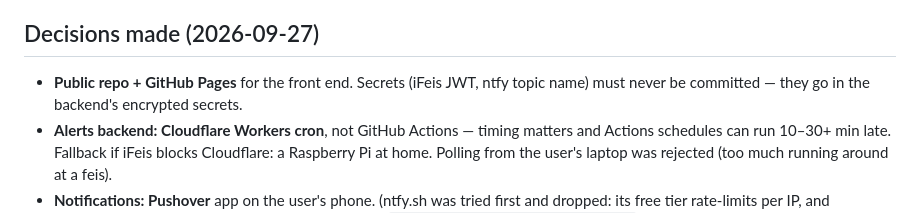
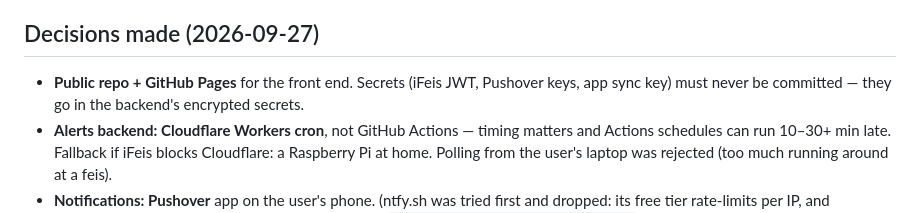
Before and after one commit to Emcalt/feis-tracker, a Markdown page: CLAUDE.md, the part around the change. GitHub-like rendering.

Commit message:
Update CLAUDE.md secrets note
Co-Authored-By: Claude Opus 5.5 <noreply@anthropic.com>

```diff
--- a/CLAUDE.md
+++ b/CLAUDE.md
@@ -20,7 +20,7 @@ Full background, API notes and design decisions: `docs/project-brief.md`. This f
   Cloudflare dashboard). Never print or commit them.
 
 ## Decisions made (2026-09-27)
-- **Public repo + GitHub Pages** for the front end. Secrets (iFeis JWT, ntfy topic name) must never be committed — they go in the backend's encrypted secrets.
+- **Public repo + GitHub Pages** for the front end. Secrets (iFeis JWT, Pushover keys, app sync key) must never be committed — they go in the backend's encrypted secrets.
 - **Alerts backend: Cloudflare Workers cron**, not GitHub Actions — timing matters and Actions schedules can run 10–30+ min late. Fallback if iFeis blocks Cloudflare: a Raspberry Pi at home. Polling from the user's laptop was rejected (too much running around at a feis).
 - **Notifications: Pushover** app on the user's phone. (ntfy.sh was tried first and dropped: its free tier rate-limits per IP, and Cloudflare Worker IPs are shared, so publishes got `429 daily message quota reached` even with a free ntfy account token — per-user limits need a paid ntfy plan.)
 - **Privacy:** drop `dob` on fetch; never store or display it. Dancer lists are kept in memory only, not localStorage.
```
